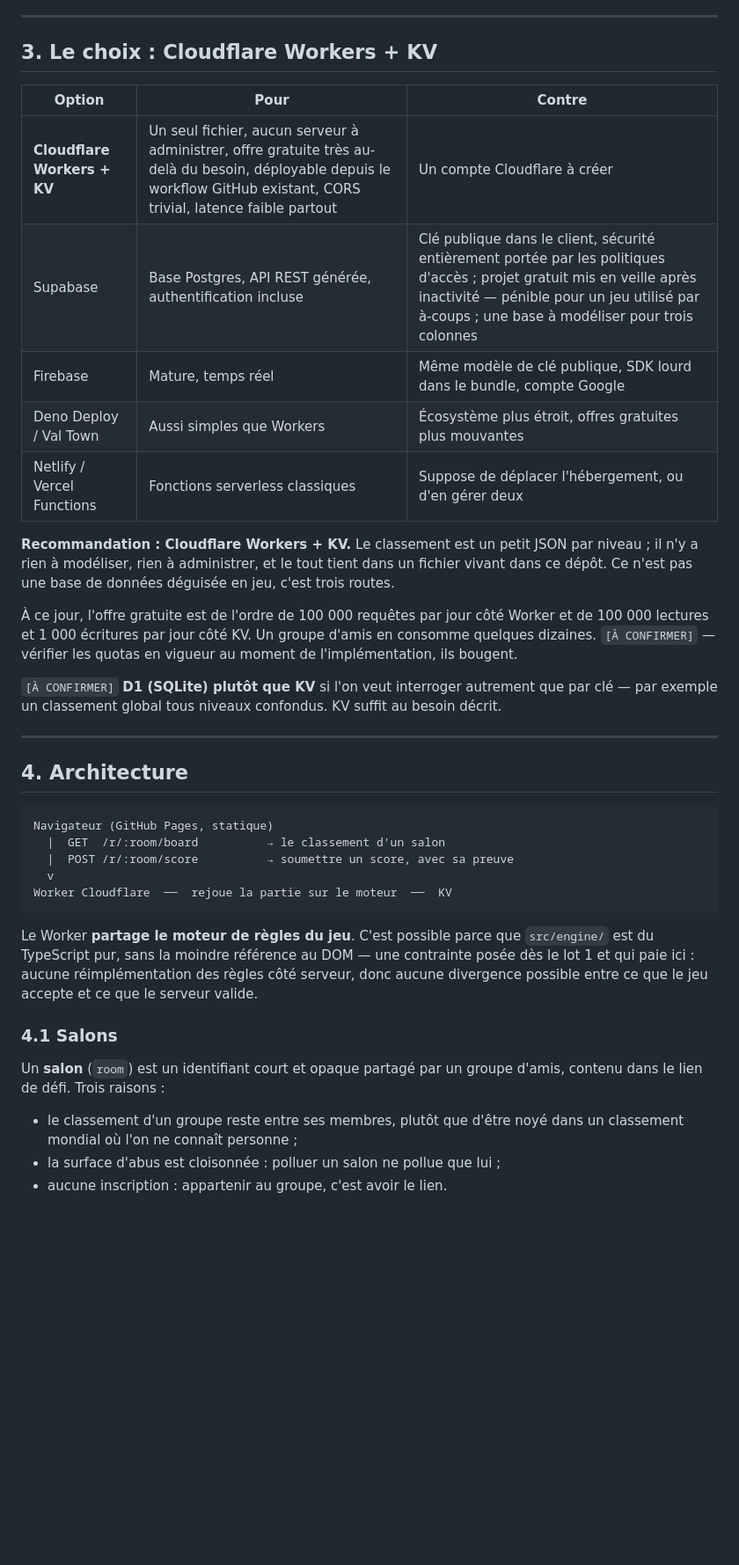
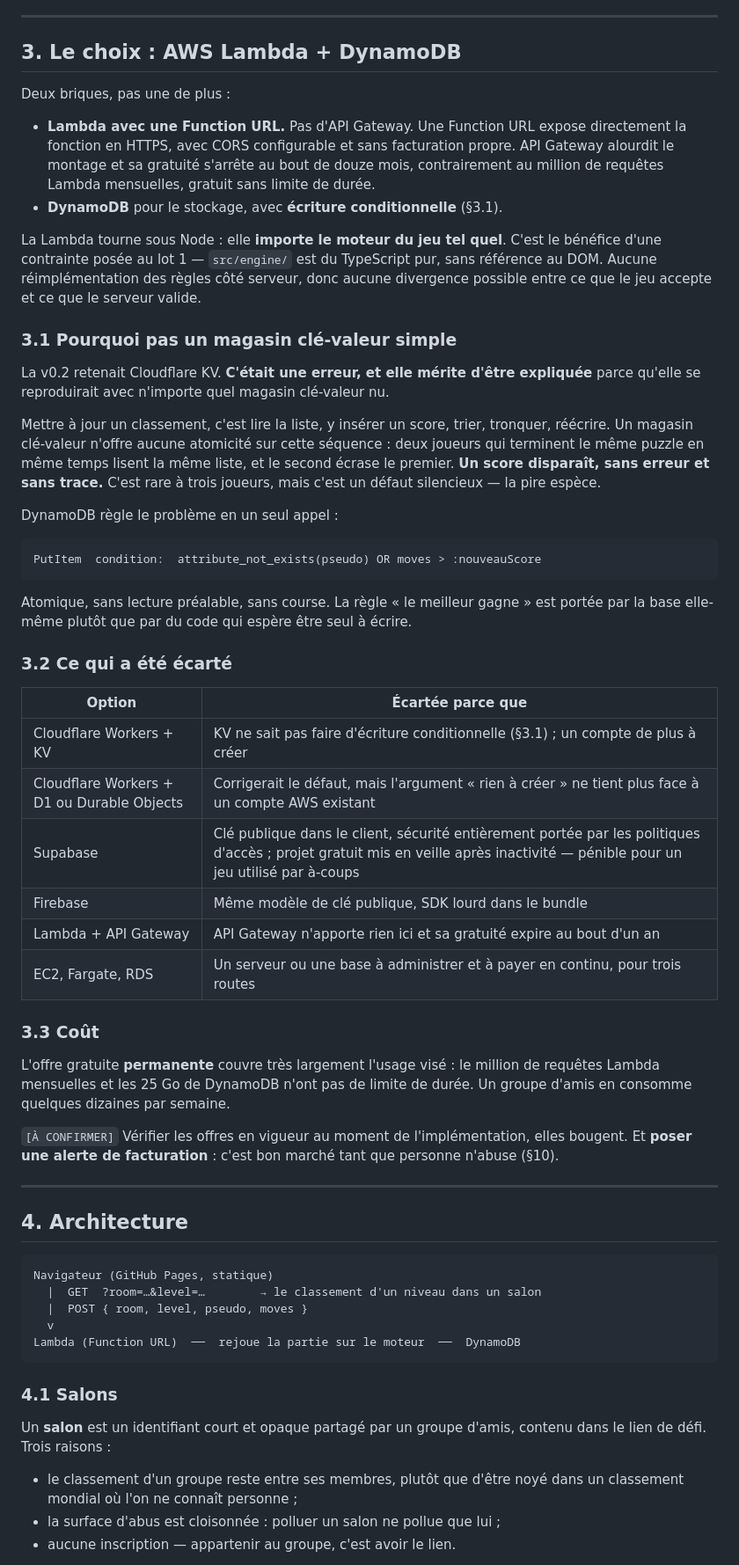
Before and after one commit to viruseb/bottlesort, a Markdown page: docs/02-defi-et-classement.md, the part around one of its changes. Shown at 88% size. Rendered like a GitHub page; blank space fills up the shorter version.

````diff
--- a/docs/02-defi-et-classement.md
+++ b/docs/02-defi-et-classement.md
@@ -42,27 +43,60 @@ GitHub.** GitHub reste l'hébergeur du site et le déclencheur du déploiement
 
 ---
 
-## 3. Le choix : Cloudflare Workers + KV
+## 3. Le choix : AWS Lambda + DynamoDB
 
-| Option | Pour | Contre |
-|---|---|---|
-| **Cloudflare Workers + KV** | Un seul fichier, aucun serveur à administrer, offre gratuite très au-delà du besoin, déployable depuis le workflow GitHub existant, CORS trivial, latence faible partout | Un compte Cloudflare à créer |
-| Supabase | Base Postgres, API REST générée, authentification incluse | Clé publique dans le client, sécurité entièrement portée par les politiques d'accès ; projet gratuit mis en veille après inactivité — pénible pour un jeu utilisé par à-coups ; une base à modéliser pour trois colonnes |
-| Firebase | Mature, temps réel | Même modèle de clé publique, SDK lourd dans le bundle, compte Google |
-| Deno Deploy / Val Town | Aussi simples que Workers | Écosystème plus étroit, offres gratuites plus mouvantes |
-| Netlify / Vercel Functions | Fonctions serverless classiques | Suppose de déplacer l'hébergement, ou d'en gérer deux |
+Deux briques, pas une de plus :
 
-**Recommandation : Cloudflare Workers + KV.** Le classement est un petit JSON par niveau ; il n'y
-a rien à modéliser, rien à administrer, et le tout tient dans un fichier vivant dans ce dépôt. Ce
-n'est pas une base de données déguisée en jeu, c'est trois routes.
+- **Lambda avec une Function URL.** Pas d'API Gateway. Une Function URL expose directement la
+  fonction en HTTPS, avec CORS configurable et sans facturation propre. API Gateway alourdit le
+  montage et sa gratuité s'arrête au bout de douze mois, contrairement au million de requêtes
+  Lambda mensuelles, gratuit sans limite de durée.
+- **DynamoDB** pour le stockage, avec **écriture conditionnelle** (§3.1).
 
-À ce jour, l'offre gratuite est de l'ordre de 100 000 requêtes par jour côté Worker et de
-100 000 lectures et 1 000 écritures par jour côté KV. Un groupe d'amis en consomme quelques
-dizaines. `[À CONFIRMER]` — vérifier les quotas en vigueur au moment de l'implémentation, ils
-bougent.
+La Lambda tourne sous Node : elle **importe le moteur du jeu tel quel**. C'est le bénéfice d'une
+contrainte posée au lot 1 — `src/engine/` est du TypeScript pur, sans référence au DOM. Aucune
+réimplémentation des règles côté serveur, donc aucune divergence possible entre ce que le jeu
+accepte et ce que le serveur valide.
 
-`[À CONFIRMER]` **D1 (SQLite) plutôt que KV** si l'on veut interroger autrement que par clé —
-par exemple un classement global tous niveaux confondus. KV suffit au besoin décrit.
+### 3.1 Pourquoi pas un magasin clé-valeur simple
+
+La v0.2 retenait Cloudflare KV. **C'était une erreur, et elle mérite d'être expliquée** parce
+qu'elle se reproduirait avec n'importe quel magasin clé-valeur nu.
+
+Mettre à jour un classement, c'est lire la liste, y insérer un score, trier, tronquer, réécrire.
+Un magasin clé-valeur n'offre aucune atomicité sur cette séquence : deux joueurs qui terminent le
+même puzzle en même temps lisent la même liste, et le second écrase le premier. **Un score
+disparaît, sans erreur et sans trace.** C'est rare à trois joueurs, mais c'est un défaut
+silencieux — la pire espèce.
+
+DynamoDB règle le problème en un seul appel :
+
+```
+PutItem  condition:  attribute_not_exists(pseudo) OR moves > :nouveauScore
+```
+
+Atomique, sans lecture préalable, sans course. La règle « le meilleur gagne » est portée par la
+base elle-même plutôt que par du code qui espère être seul à écrire.
+
+### 3.2 Ce qui a été écarté
+
+| Option | Écartée parce que |
+|---|---|
+| Cloudflare Workers + KV | KV ne sait pas faire d'écriture conditionnelle (§3.1) ; un compte de plus à créer |
+| Cloudflare Workers + D1 ou Durable Objects | Corrigerait le défaut, mais l'argument « rien à créer » ne tient plus face à un compte AWS existant |
+| Supabase | Clé publique dans le client, sécurité entièrement portée par les politiques d'accès ; projet gratuit mis en veille après inactivité — pénible pour un jeu utilisé par à-coups |
+| Firebase | Même modèle de clé publique, SDK lourd dans le bundle |
+| Lambda + API Gateway | API Gateway n'apporte rien ici et sa gratuité expire au bout d'un an |
+| EC2, Fargate, RDS | Un serveur ou une base à administrer et à payer en continu, pour trois routes |
+
+### 3.3 Coût
+
+L'offre gratuite **permanente** couvre très largement l'usage visé : le million de requêtes
+Lambda mensuelles et les 25 Go de DynamoDB n'ont pas de limite de durée. Un groupe d'amis en
+consomme quelques dizaines par semaine.
+
+`[À CONFIRMER]` Vérifier les offres en vigueur au moment de l'implémentation, elles bougent. Et
+**poser une alerte de facturation** : c'est bon marché tant que personne n'abuse (§10).
 
 ---
 
@@ -70,24 +104,19 @@ par exemple un classement global tous niveaux confondus. KV suffit au besoin dé
 
 ```
 Navigateur (GitHub Pages, statique)
-  |  GET  /r/:room/board          → le classement d'un salon
-  |  POST /r/:room/score          → soumettre un score, avec sa preuve
+  |  GET  ?room=…&level=…        → le classement d'un niveau dans un salon
+  |  POST { room, level, pseudo, moves }
   v
-Worker Cloudflare  ──  rejoue la partie sur le moteur  ──  KV
+Lambda (Function URL)  ──  rejoue la partie sur le moteur  ──  DynamoDB
 ```
-
-Le Worker **partage le moteur de règles du jeu**. C'est possible parce que `src/engine/` est du
-TypeScript pur, sans la moindre référence au DOM — une contrainte posée dès le lot 1 et qui paie
-ici : aucune réimplémentation des règles côté serveur, donc aucune divergence possible entre ce
-que le jeu accepte et ce que le serveur valide.
 
 ### 4.1 Salons
 
-Un **salon** (`room`) est un identifiant court et opaque partagé par un groupe d'amis, contenu
-dans le lien de défi. Trois raisons :
+Un **salon** est un identifiant court et opaque partagé par un groupe d'amis, contenu dans le
+lien de défi. Trois raisons :
 
 - le classement d'un groupe reste entre ses membres, plutôt que d'être noyé dans un classement
   mondial où l'on ne connaît personne ;
 - la surface d'abus est cloisonnée : polluer un salon ne pollue que lui ;
-- aucune inscription : appartenir au groupe, c'est avoir le lien.
+- aucune inscription — appartenir au groupe, c'est avoir le lien.
 
````
Also changed, not shown: other parts of docs/02-defi-et-classement.md (+55 -28 lines).
